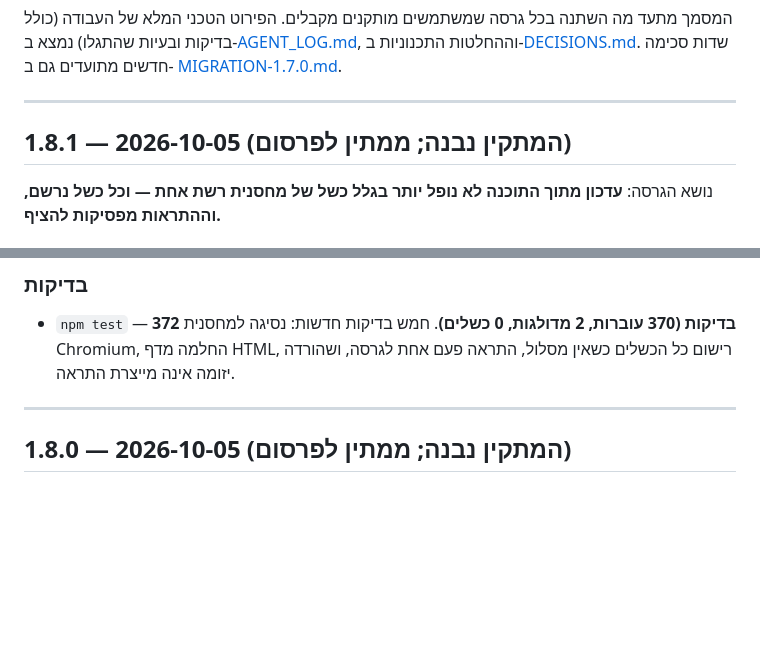
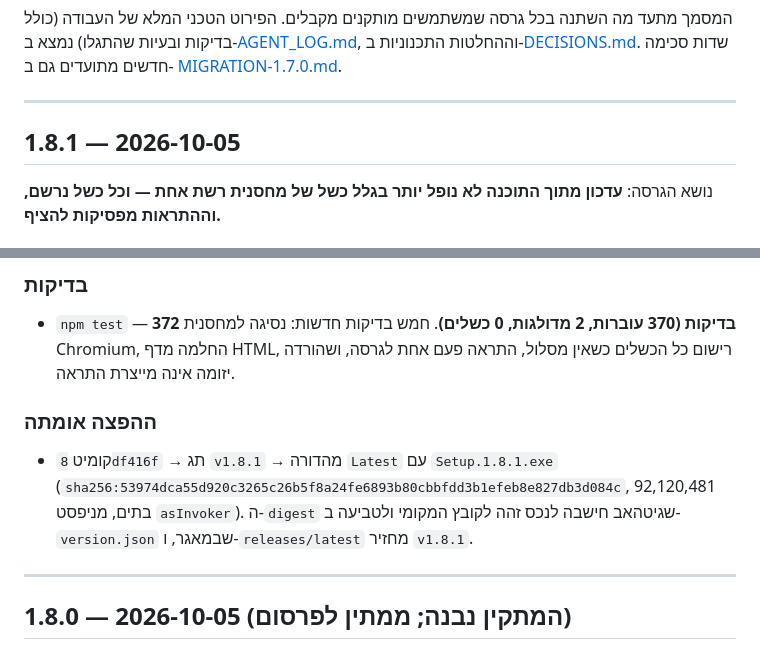
Before and after one commit to Lev-Good/Between-times, a Markdown page: docs/CHANGELOG.md, 2 parts joined by grey strips. Rendered like a GitHub page; blank space fills up the shorter version.

Commit message:
docs: תיעוד הפרסום של 1.8.1 ואימות שרשרת ההפצה
🤖 Generated with Codebuff
Co-Authored-By: Codebuff <noreply@codebuff.com>

```diff
--- a/docs/CHANGELOG.md
+++ b/docs/CHANGELOG.md
@@ -7,7 +7,7 @@
 
 ---
 
-## 1.8.1 — 2026-10-05 (המתקין נבנה; ממתין לפרסום)
+## 1.8.1 — 2026-10-05
 
 נושא הגרסה: **עדכון מתוך התוכנה לא נופל יותר בגלל כשל של מחסנית רשת אחת —
 וכל כשל נרשם, וההתראות מפסיקות להציף.**
@@ -54,6 +54,13 @@
 - `npm test` — **372 בדיקות (370 עוברות, 2 מדולגות, 0 כשלים)**. חמש בדיקות
   חדשות: נסיגה למחסנית Chromium, החלמה מדף HTML, רישום כל הכשלים כשאין מסלול,
   התראה פעם אחת לגרסה, ושהורדה יזומה אינה מייצרת התראה.
+
+### ההפצה אומתה
+
+- קומיט `8df416f` → תג `v1.8.1` → מהדורה `Latest` עם `Setup.1.8.1.exe`
+  (`sha256:53974dca55d920c3265c26b5f8a24fe6893b80cbbfdd3b1efeb8e827db3d084c`,
+  92,120,481 בתים, מניפסט `asInvoker`). ה-`digest` שגיטהאב חישבה לנכס זהה לקובץ
+  המקומי ולטביעה ב-`version.json` שבמאגר, ו-`releases/latest` מחזיר `v1.8.1`.
 
 ---
 
```
Also changed, not shown: docs/AGENT_LOG.md (+10 -1 lines), docs/MIGRATION-1.8.1.md (+10 -0 lines).
